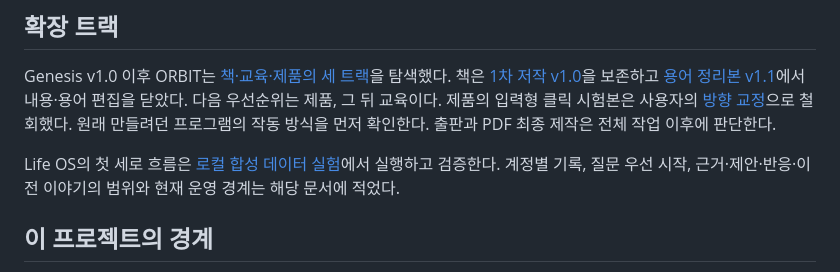
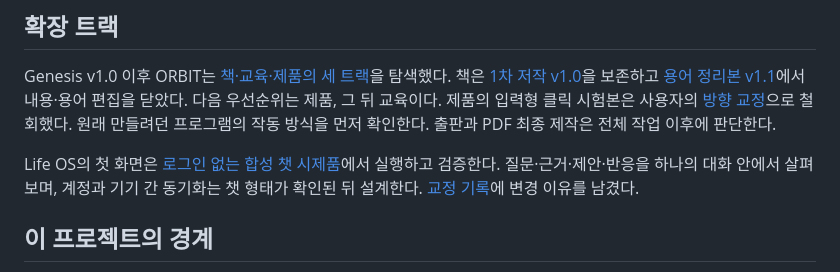
Before and after one commit to boundaryx01-uniquelife/orbit-philosophy, a Markdown page: README.md, the part around the change. Drawn GitHub-style.

Commit message:
fix: restore chat-first login-free Life OS preview

```diff
--- a/README.md
+++ b/README.md
@@ -71,7 +71,7 @@ ORBIT의 관계의 기억은 LLM 내부의 자동 기억이나 인간과 같은
 
 Genesis v1.0 이후 ORBIT는 [책·교육·제품의 세 트랙](tracks/README.md)을 탐색했다. 책은 [1차 저작 v1.0](tracks/book/BOOK_FIRST_AUTHORING_SET_v1.0.md)을 보존하고 [용어 정리본 v1.1](tracks/book/web/dist/First_Output_Is_Not_Completion_v1.1.html)에서 내용·용어 편집을 닫았다. 다음 우선순위는 제품, 그 뒤 교육이다. 제품의 입력형 클릭 시험본은 사용자의 [방향 교정](decisions/CR-0030_Withdraw_Input_Form_Prototype.md)으로 철회했다. 원래 만들려던 프로그램의 작동 방식을 먼저 확인한다. 출판과 PDF 최종 제작은 전체 작업 이후에 판단한다.
 
-Life OS의 첫 세로 흐름은 [로컬 합성 데이터 실험](tracks/product/life_os/README.md)에서 실행하고 검증한다. 계정별 기록, 질문 우선 시작, 근거·제안·반응·이전 이야기의 범위와 현재 운영 경계는 해당 문서에 적었다.
+Life OS의 첫 화면은 [로그인 없는 합성 챗 시제품](tracks/product/life_os/README.md)에서 실행하고 검증한다. 질문·근거·제안·반응을 하나의 대화 안에서 살펴보며, 계정과 기기 간 동기화는 챗 형태가 확인된 뒤 설계한다. [교정 기록](decisions/CR-0031_Keep_Life_OS_Chat_First_Without_Login.md)에 변경 이유를 남겼다.
 
 ## 이 프로젝트의 경계
 
```
